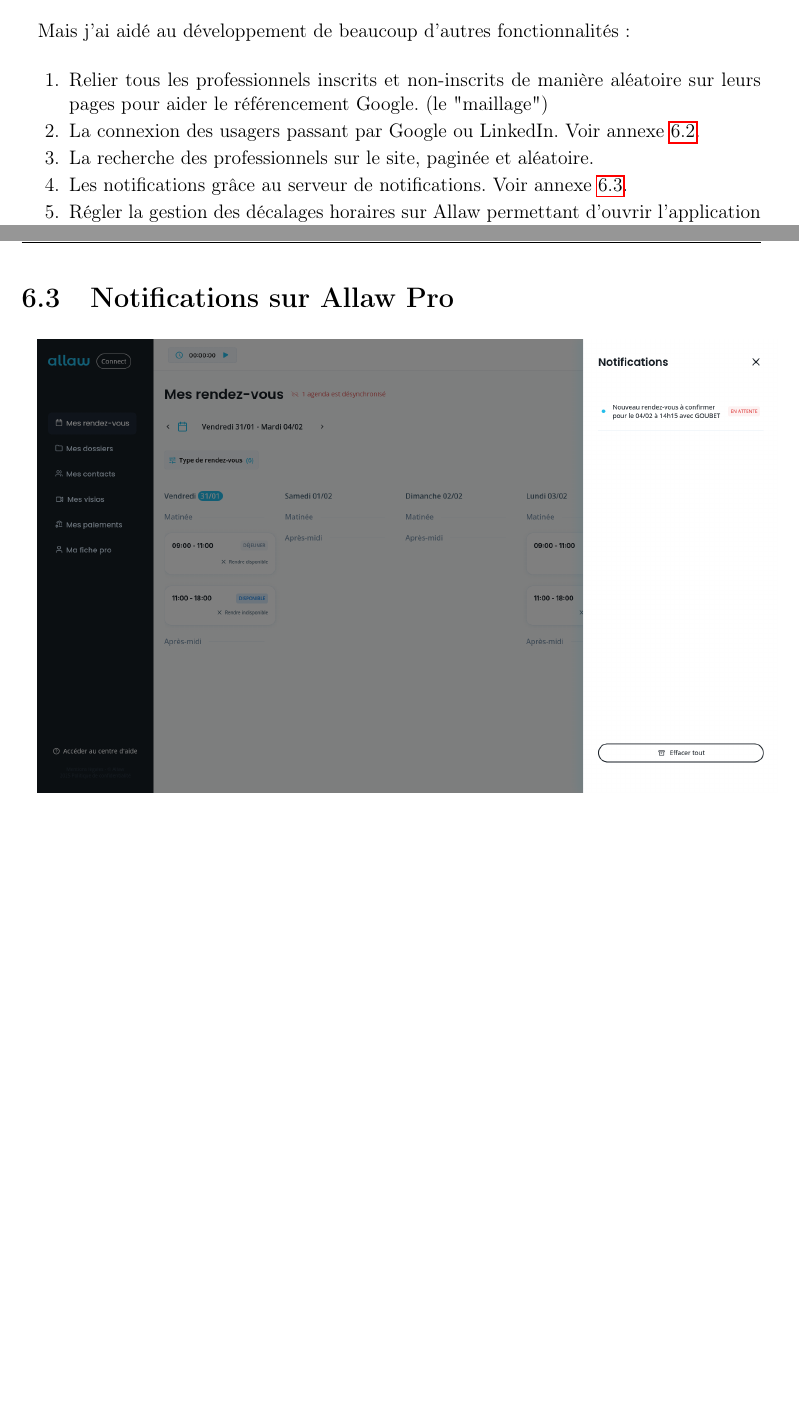
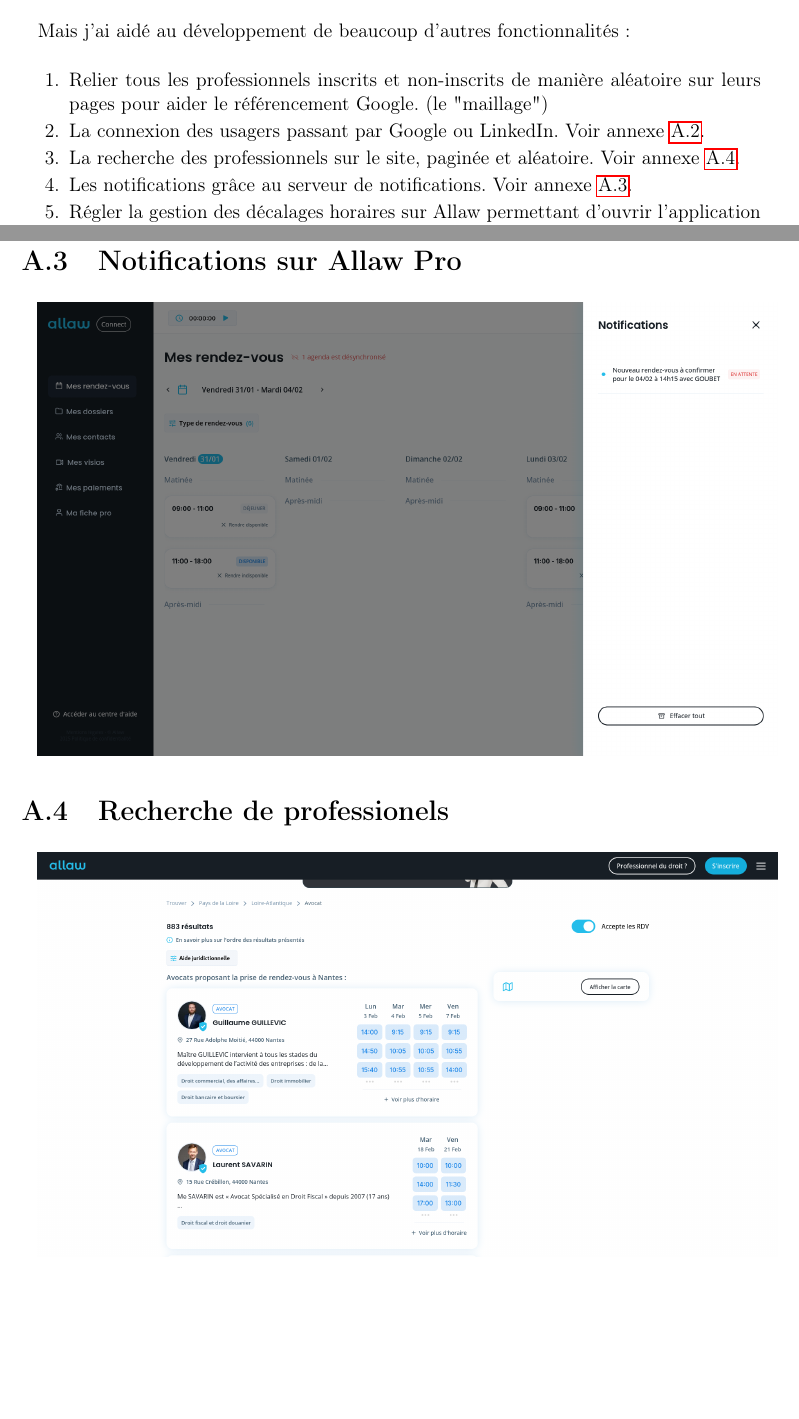
Before and after one commit to Heavenston/rapport-stage, a LaTeX document (src/main.tex, which reads src/annexes.tex, src/cahier_des_charges.tex): two parts of pages 6 and 16 of 16, joined at a grey line, cut so that both start at the same text, the shorter picture padded with empty space. Compiled offline with pdfLaTeX.

Commit message:
feat: Added research and use appendix

```diff
--- a/src/annexes.tex
+++ b/src/annexes.tex
@@ -10,3 +10,7 @@
 \section{Notifications sur Allaw Pro}\label{appendix:notifications}
 
 \includegraphics[width=1.0\textwidth]{media/screenshot_notif.png}
+
+\section{Recherche de professionels}\label{appendix:research}
+
+\includegraphics[width=1.0\textwidth]{media/screenshot_allaw_recherche.png}
--- a/src/cahier_des_charges.tex
+++ b/src/cahier_des_charges.tex
@@ -12,7 +12,7 @@
     \item Relier tous les professionnels inscrits et non-inscrits de manière aléatoire sur
           leurs pages pour aider le référencement Google. (le "maillage")
 	\item La connexion des usagers passant par Google ou LinkedIn. Voir annexe \ref{appendix:signup}.
-    \item La recherche des professionnels sur le site, paginée et aléatoire.
+    \item La recherche des professionnels sur le site, paginée et aléatoire. Voir annexe \ref{appendix:research}.
 	\item Les notifications grâce au serveur de notifications. Voir annexe \ref{appendix:notifications}.
 	\item Régler la gestion des décalages horaires sur Allaw permettant d'ouvrir l'application aux outre-mer.
 	\item Une barre de recherche permettant de rechercher parmi tous les objets de manière naturelle.
```
Also changed, not shown: src/main.tex (+2 -0 lines), media/screenshot_allaw_recherche.png (added).
